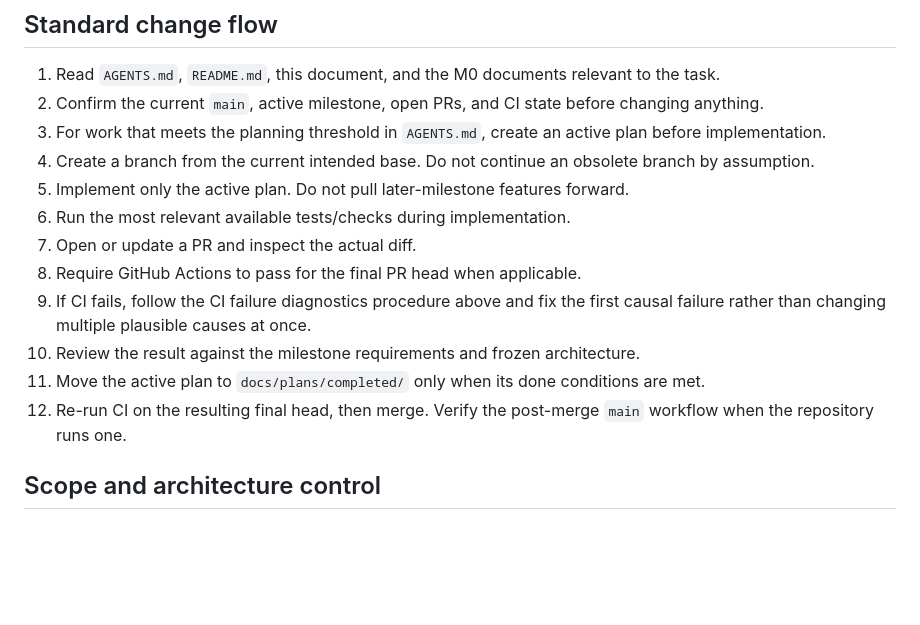
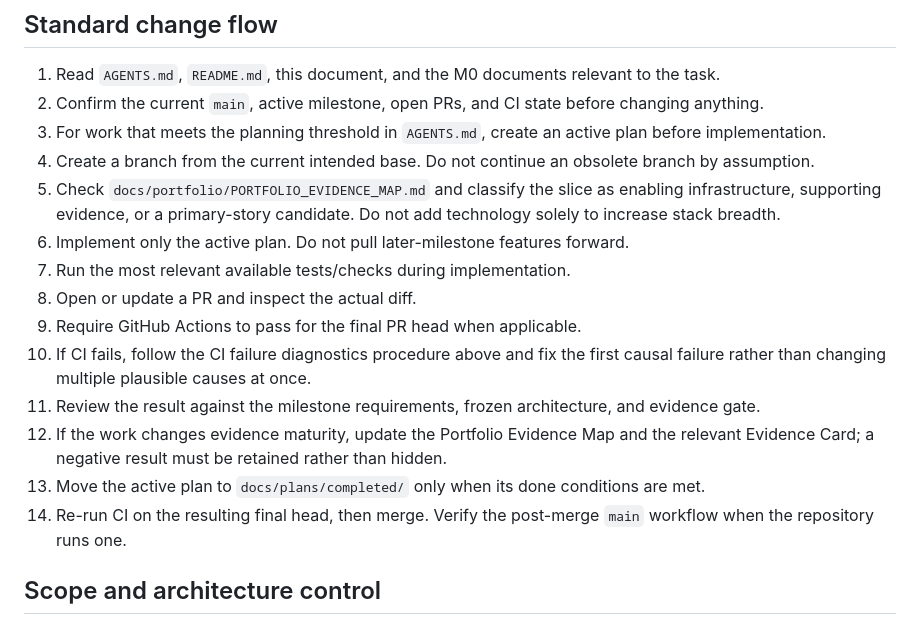
Before and after one commit to siamese-lang/application-review-platform, a Markdown page: docs/WORKFLOW.md, the part around the change. GitHub-like rendering; blank space fills up the shorter version.

Commit message:
docs(workflow): require evidence-map review

```diff
--- a/docs/WORKFLOW.md
+++ b/docs/WORKFLOW.md
@@ -82,14 +82,16 @@ From the milestone where they are introduced, GCP and `ops-01` are execution and
 2. Confirm the current `main`, active milestone, open PRs, and CI state before changing anything.
 3. For work that meets the planning threshold in `AGENTS.md`, create an active plan before implementation.
 4. Create a branch from the current intended base. Do not continue an obsolete branch by assumption.
-5. Implement only the active plan. Do not pull later-milestone features forward.
-6. Run the most relevant available tests/checks during implementation.
-7. Open or update a PR and inspect the actual diff.
-8. Require GitHub Actions to pass for the final PR head when applicable.
-9. If CI fails, follow the CI failure diagnostics procedure above and fix the first causal failure rather than changing multiple plausible causes at once.
-10. Review the result against the milestone requirements and frozen architecture.
-11. Move the active plan to `docs/plans/completed/` only when its done conditions are met.
-12. Re-run CI on the resulting final head, then merge. Verify the post-merge `main` workflow when the repository runs one.
+5. Check `docs/portfolio/PORTFOLIO_EVIDENCE_MAP.md` and classify the slice as enabling infrastructure, supporting evidence, or a primary-story candidate. Do not add technology solely to increase stack breadth.
+6. Implement only the active plan. Do not pull later-milestone features forward.
+7. Run the most relevant available tests/checks during implementation.
+8. Open or update a PR and inspect the actual diff.
+9. Require GitHub Actions to pass for the final PR head when applicable.
+10. If CI fails, follow the CI failure diagnostics procedure above and fix the first causal failure rather than changing multiple plausible causes at once.
+11. Review the result against the milestone requirements, frozen architecture, and evidence gate.
+12. If the work changes evidence maturity, update the Portfolio Evidence Map and the relevant Evidence Card; a negative result must be retained rather than hidden.
+13. Move the active plan to `docs/plans/completed/` only when its done conditions are met.
+14. Re-run CI on the resulting final head, then merge. Verify the post-merge `main` workflow when the repository runs one.
 
 ## Scope and architecture control
 
```
